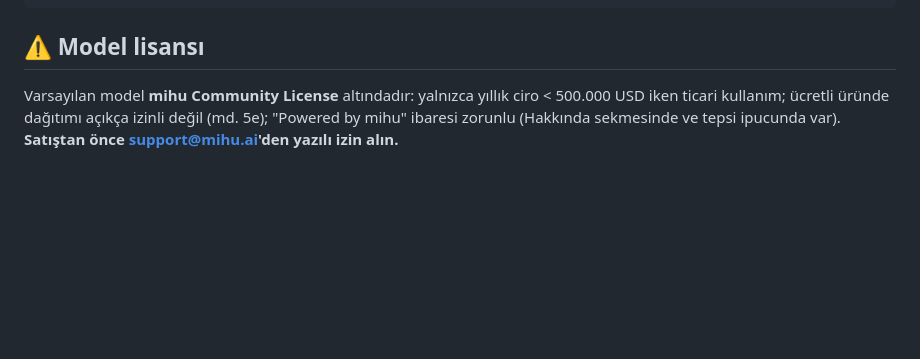
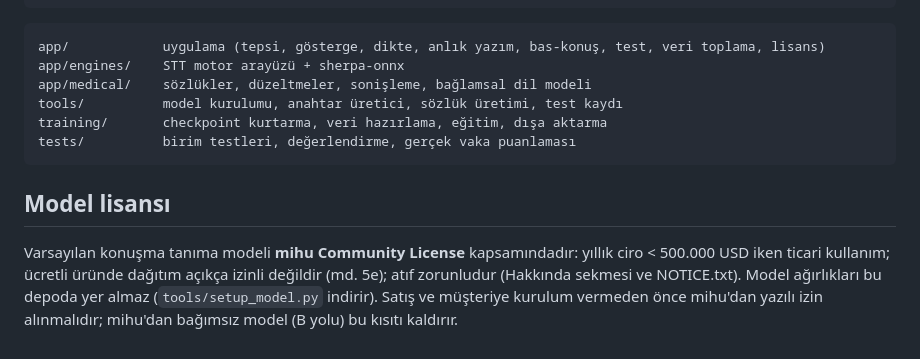
Before and after one commit to AbdullahDagci/tibbi-dikte, a Markdown page: README.md, the part around one of its changes. Rendered like a GitHub page; blank space fills up the shorter version.

````diff
--- a/README.md
+++ b/README.md
@@ -56,7 +93,17 @@ py -3.11 -m venv .venv; .\.venv\Scripts\pip install -r requirements-dev.txt
 .\build.ps1                                      # dist\installer\TibbiDikte-Kurulum-*.exe
 ```
 
-## ⚠️ Model lisansı
-Varsayılan model **mihu Community License** altındadır: yalnızca yıllık ciro < 500.000 USD iken
-ticari kullanım; ücretli üründe dağıtımı açıkça izinli değil (md. 5e); "Powered by mihu" ibaresi
-zorunlu (Hakkında sekmesinde ve tepsi ipucunda var). **Satıştan önce support@mihu.ai'den yazılı izin alın.**
+```
+app/            uygulama (tepsi, gösterge, dikte, anlık yazım, bas-konuş, test, veri toplama, lisans)
+app/engines/    STT motor arayüzü + sherpa-onnx
+app/medical/    sözlükler, düzeltmeler, sonişleme, bağlamsal dil modeli
+tools/          model kurulumu, anahtar üretici, sözlük üretimi, test kaydı
+training/       checkpoint kurtarma, veri hazırlama, eğitim, dışa aktarma
+tests/          birim testleri, değerlendirme, gerçek vaka puanlaması
+```
+
+## Model lisansı
+Varsayılan konuşma tanıma modeli **mihu Community License** kapsamındadır: yıllık ciro < 500.000 USD iken
+ticari kullanım; ücretli üründe dağıtım açıkça izinli değildir (md. 5e); atıf zorunludur (Hakkında sekmesi ve
+NOTICE.txt). Model ağırlıkları bu depoda yer almaz (`tools/setup_model.py` indirir). Satış ve müşteriye kurulum
+vermeden önce mihu'dan yazılı izin alınmalıdır; mihu'dan bağımsız model (B yolu) bu kısıtı kaldırır.
````
Also changed, not shown: other parts of README.md (+66 -29 lines), docs/img/ayarlar.png (added), docs/img/gosterge.png (added), docs/img/test_ekrani.png (added), docs/img/veri_toplama.png (added), 1 other file.
